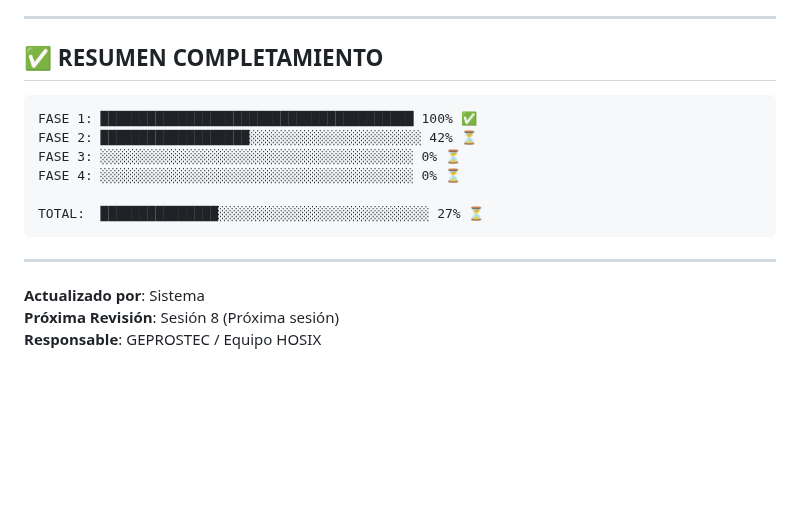
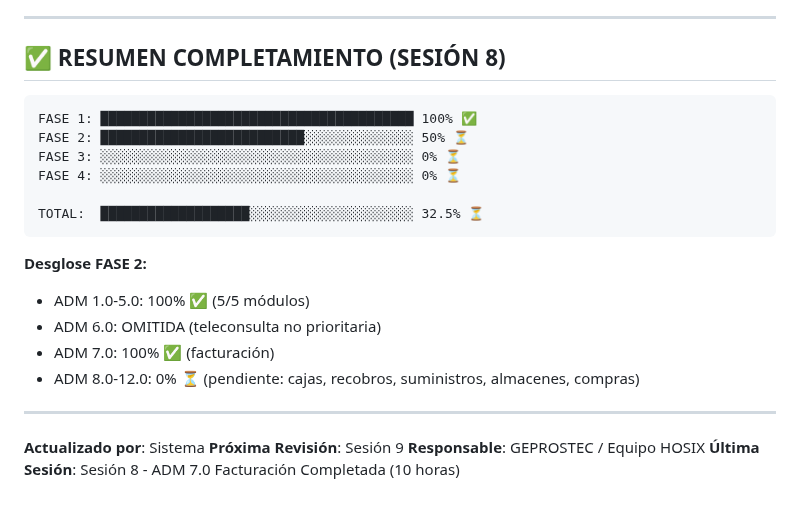
Before and after one commit to crisfroi/ecuatorial-health-dashboard-28d23b44, a Markdown page: HOSIX_IMPLEMENTACION_SEGUIMIENTO.md, the part around the change. Rendered like a GitHub page; blank space fills up the shorter version.

Commit message:
completionId: cgen-cba68c65346243a1af23f2f99d367569
cgen-cba68c65346243a1af23f2f99d367569

````diff
--- a/HOSIX_IMPLEMENTACION_SEGUIMIENTO.md
+++ b/HOSIX_IMPLEMENTACION_SEGUIMIENTO.md
@@ -585,19 +585,26 @@ Módulo para gestionar licitaciones, pedidos y compras
 
 ---
 
-## ✅ RESUMEN COMPLETAMIENTO
+## ✅ RESUMEN COMPLETAMIENTO (SESIÓN 8)
 
 ```
 FASE 1: ████████████████████████████████████████ 100% ✅
-FASE 2: ███████████████████░░░░░░░░░░░░░░░░░░░░░░ 42% ⏳
+FASE 2: ██████████████████████████░░░░░░░░░░░░░░ 50% ⏳
 FASE 3: ░░░░░░░░░░░░░░░░░░░░░░░░░░░░░░░░░░░░░░░░ 0% ⏳
 FASE 4: ░░░░░░░░░░░░░░░░░░░░░░░░░░░░░░░░░░░░░░░░ 0% ⏳
 
-TOTAL:  ███████████████░░░░░░░░░░░░░░░░░░░░░░░░░░░ 27% ⏳
+TOTAL:  ███████████████████░░░░░░░░░░░░░░░░░░░░░ 32.5% ⏳
 ```
+
+**Desglose FASE 2:**
+- ADM 1.0-5.0: 100% ✅ (5/5 módulos)
+- ADM 6.0: OMITIDA (teleconsulta no prioritaria)
+- ADM 7.0: 100% ✅ (facturación)
+- ADM 8.0-12.0: 0% ⏳ (pendiente: cajas, recobros, suministros, almacenes, compras)
 
 ---
 
 **Actualizado por**: Sistema
-**Próxima Revisión**: Sesión 8 (Próxima sesión)
+**Próxima Revisión**: Sesión 9
 **Responsable**: GEPROSTEC / Equipo HOSIX
+**Última Sesión**: Sesión 8 - ADM 7.0 Facturación Completada (10 horas)
````
